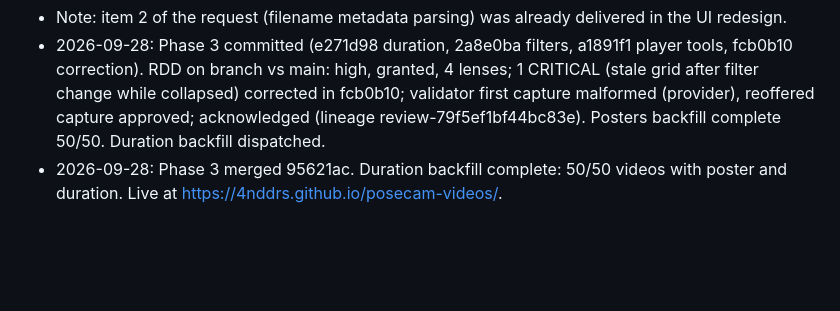
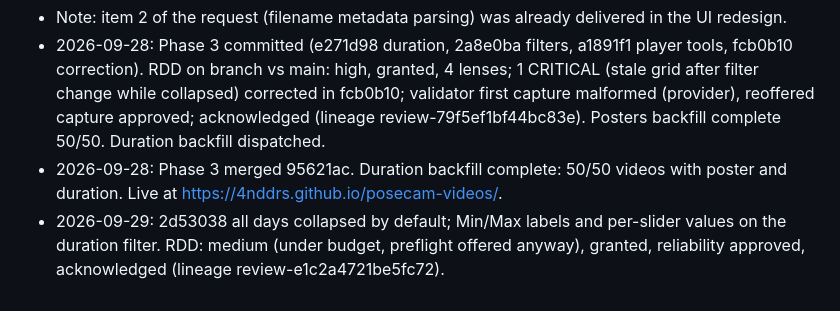
Before and after one commit to 4nddrs/posecam-videos, a Markdown page: odd/tasks/video-gallery.md, the part around the change. Drawn GitHub-style; blank space fills up the shorter version.

Commit message:
docs(odd): record UI tweak evidence

```diff
--- a/odd/tasks/video-gallery.md
+++ b/odd/tasks/video-gallery.md
@@ -78,3 +78,4 @@ User wants per-video thumbnails that work in Firefox-based browsers. Camera MP4s
 - Note: item 2 of the request (filename metadata parsing) was already delivered in the UI redesign.
 - 2026-09-28: Phase 3 committed (e271d98 duration, 2a8e0ba filters, a1891f1 player tools, fcb0b10 correction). RDD on branch vs main: high, granted, 4 lenses; 1 CRITICAL (stale grid after filter change while collapsed) corrected in fcb0b10; validator first capture malformed (provider), reoffered capture approved; acknowledged (lineage review-79f5ef1bf44bc83e). Posters backfill complete 50/50. Duration backfill dispatched.
 - 2026-09-28: Phase 3 merged 95621ac. Duration backfill complete: 50/50 videos with poster and duration. Live at https://4nddrs.github.io/posecam-videos/.
+- 2026-09-29: 2d53038 all days collapsed by default; Min/Max labels and per-slider values on the duration filter. RDD: medium (under budget, preflight offered anyway), granted, reliability approved, acknowledged (lineage review-e1c2a4721be5fc72).
```
